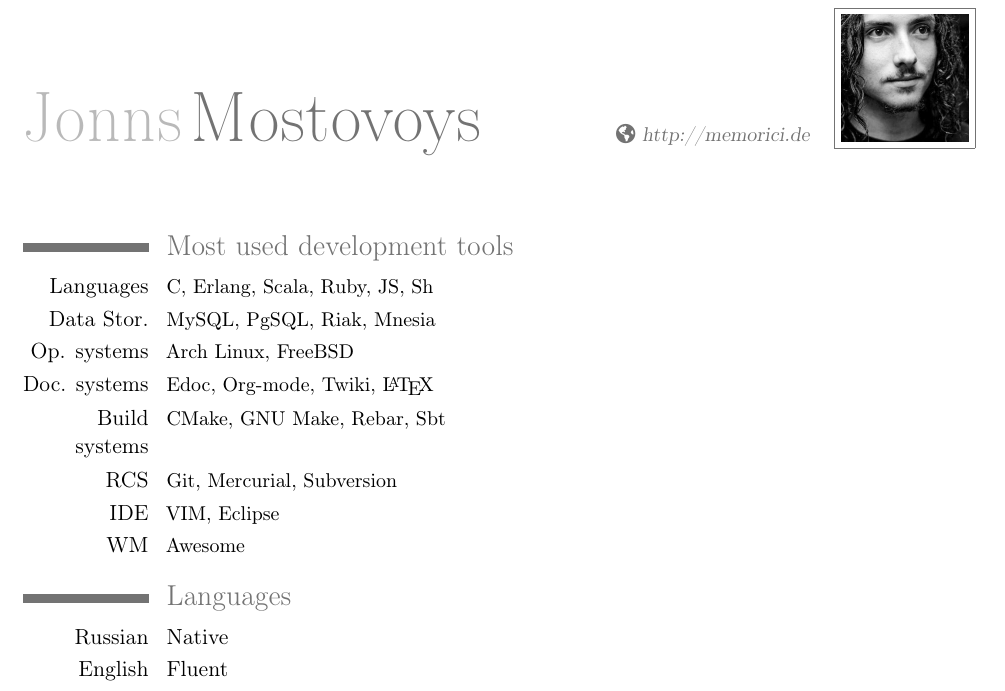
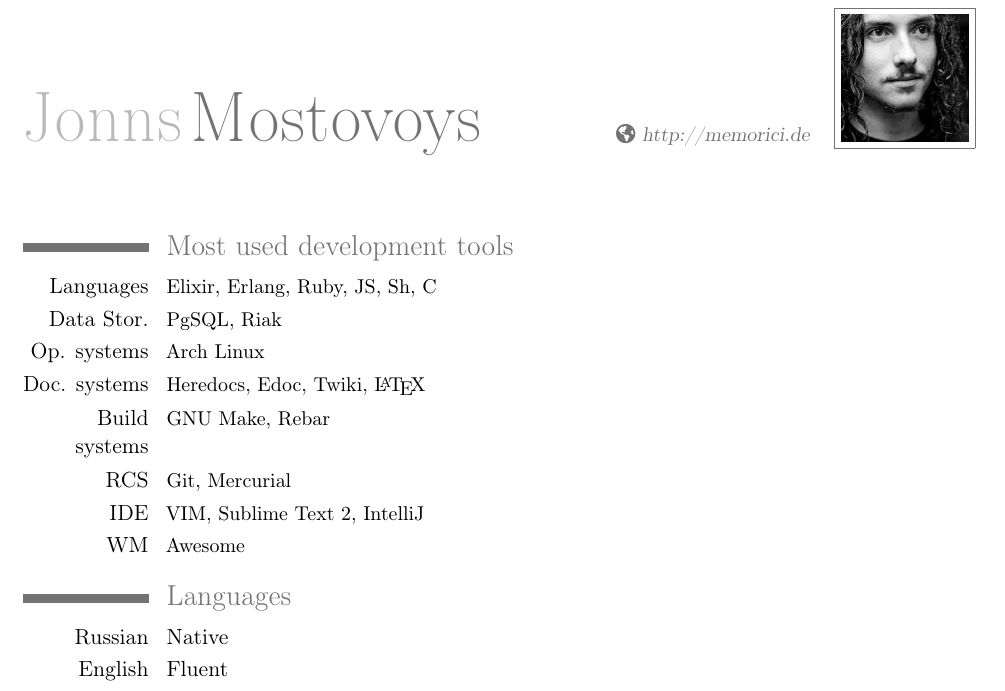
Before and after one commit to manpages/curriculum-vitae, a LaTeX CV (cv.tex): part of page 1 of 2, cut so that both start at the same text. Compiled offline with pdfLaTeX.

Commit message:
Removed tools I havent used for a while from the "Most Used Tools" list

```diff
--- a/cv.tex
+++ b/cv.tex
@@ -24,13 +24,13 @@
 \maketitle
 
 \section{Most used development tools}
-\cvcomputer{Languages}{C, Erlang, Scala, Ruby, JS, Sh}{}{}
-\cvcomputer{Data Stor.}{MySQL, PgSQL, Riak, Mnesia}{}{}
-\cvcomputer{Op. systems}{Arch Linux, FreeBSD}{}{}
-\cvcomputer{Doc. systems}{Edoc, Org-mode, Twiki, \LaTeX}{}{}
-\cvcomputer{Build systems}{CMake, GNU Make, Rebar, Sbt}{}{}
-\cvcomputer{RCS}{Git, Mercurial, Subversion}{}{}
-\cvcomputer{IDE}{VIM, Eclipse}{}{}
+\cvcomputer{Languages}{Elixir, Erlang, Ruby, JS, Sh, C}{}{}
+\cvcomputer{Data Stor.}{PgSQL, Riak}{}{}
+\cvcomputer{Op. systems}{Arch Linux}{}{}
+\cvcomputer{Doc. systems}{Heredocs, Edoc, Twiki, \LaTeX}{}{}
+\cvcomputer{Build systems}{GNU Make, Rebar}{}{}
+\cvcomputer{RCS}{Git, Mercurial}{}{}
+\cvcomputer{IDE}{VIM, Sublime Text 2, IntelliJ}{}{}
 \cvcomputer{WM}{Awesome}{}{}
 
 \section{Languages}
```
Also changed, not shown: cv.pdf.
